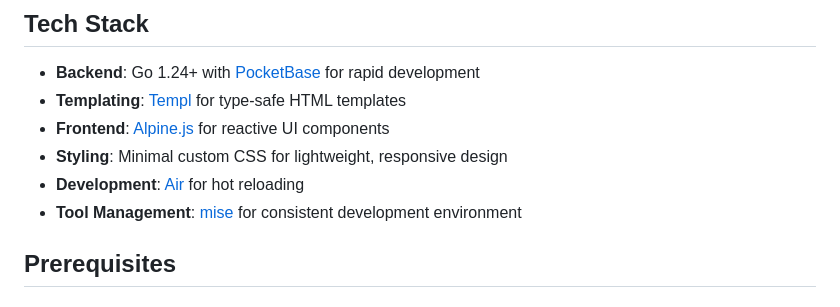
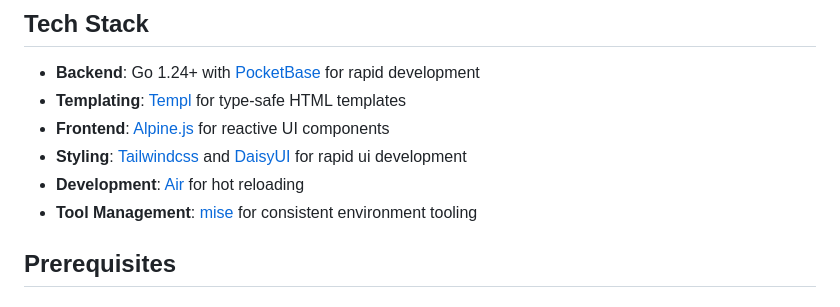
Before and after one commit to jsnchn/pocketgoat, a Markdown page: README.md, the part around the change. Rendered like a GitHub page.

```diff
--- a/README.md
+++ b/README.md
@@ -7,9 +7,9 @@ A Go application built with PocketBase and Templ for modern web development.
 - **Backend**: Go 1.24+ with [PocketBase](https://pocketbase.io/) for rapid development
 - **Templating**: [Templ](https://github.com/a-h/templ) for type-safe HTML templates
 - **Frontend**: [Alpine.js](https://alpinejs.dev/) for reactive UI components
-- **Styling**: Minimal custom CSS for lightweight, responsive design
+- **Styling**: [Tailwindcss](https://tailwindcss.com) and [DaisyUI](https://daisyui.com) for rapid ui development
 - **Development**: [Air](https://github.com/air-verse/air) for hot reloading
-- **Tool Management**: [mise](https://mise.jdx.dev/) for consistent development environment
+- **Tool Management**: [mise](https://mise.jdx.dev/) for consistent environment tooling
 
 ## Prerequisites
 
```
